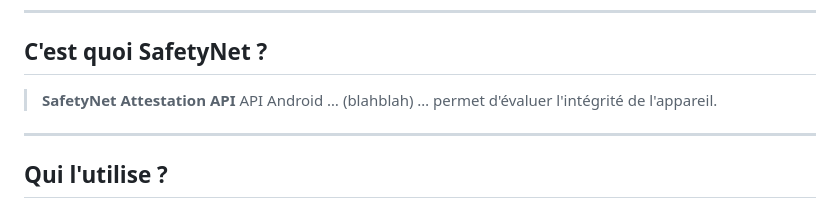
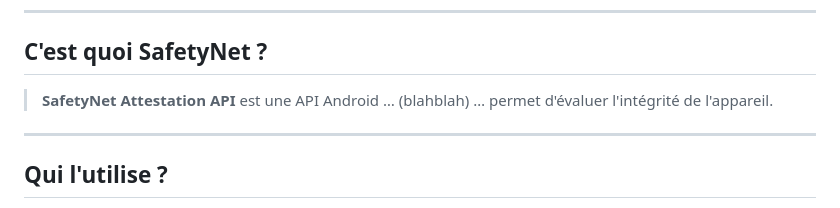
Before and after one commit to Acceis/rump-SafetyNet, a Markdown page: docs/slides.md, the part around the change. Rendered like a GitHub page.

Commit message:
fix typo

```diff
--- a/docs/slides.md
+++ b/docs/slides.md
@@ -22,7 +22,7 @@ footer: '**SafetyNet Attestation API bypass** - 14/02/2023 - Alexandre ZANNi (@n
 
 ## C'est quoi SafetyNet ?
 
-> **SafetyNet Attestation API** API Android … (blahblah) … permet d'évaluer l'intégrité de l'appareil.
+> **SafetyNet Attestation API** est une API Android … (blahblah) … permet d'évaluer l'intégrité de l'appareil.
 
 ---
 
```
